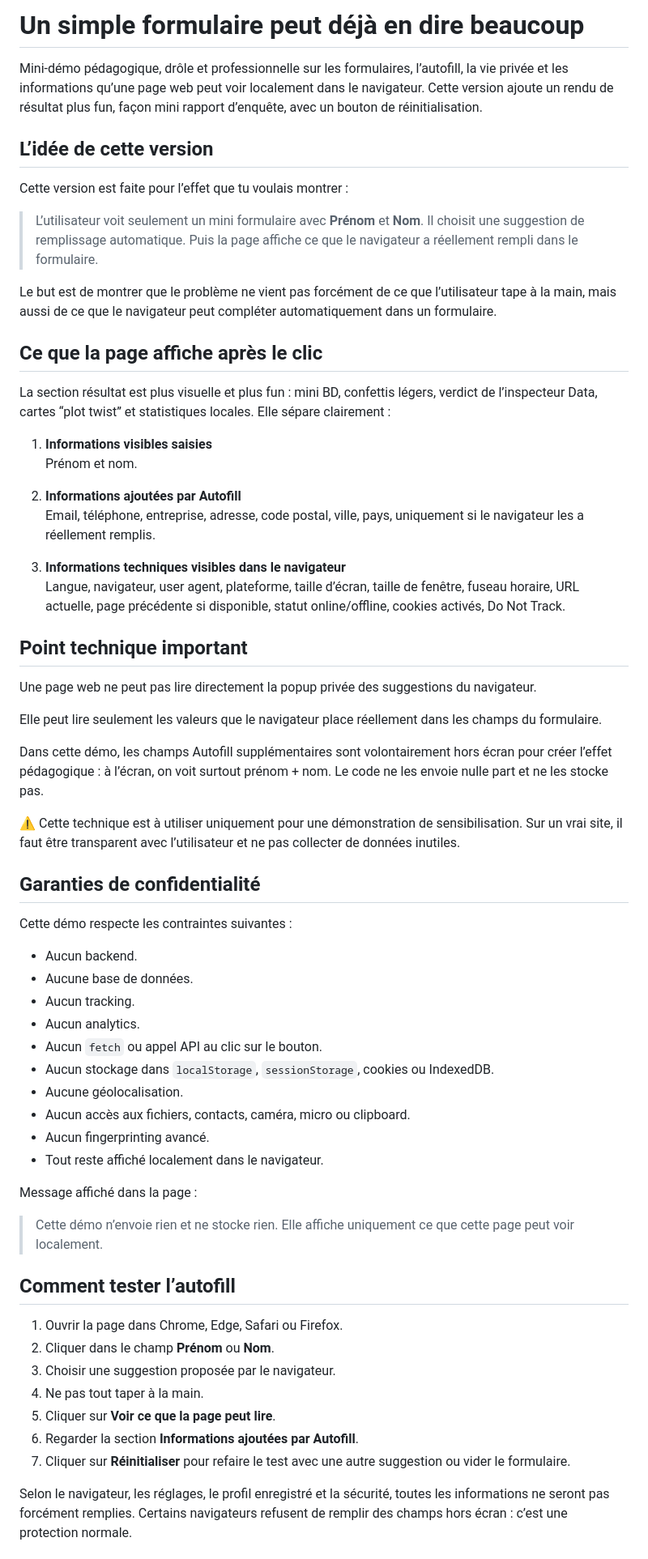
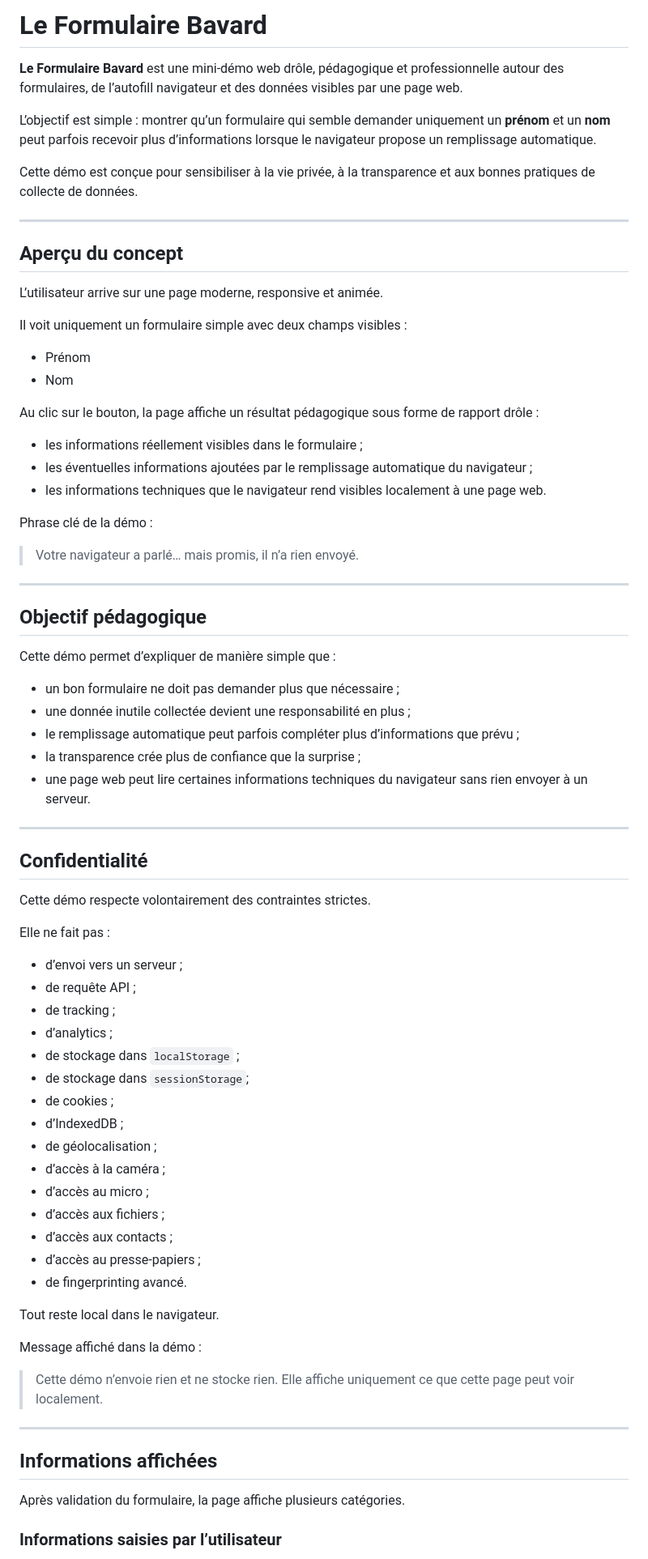
Before and after one commit to imene-yahiaoui/formulaire-bavard, a Markdown page: README.md, the part around one of its changes. Shown at 81% size. GitHub-like rendering.

Commit message:
Revise README for clarity and project details
Updated the README to enhance clarity and detail about the project, including its purpose, features, and usage instructions.

```diff
--- a/README.md
+++ b/README.md
@@ -1,67 +1,79 @@
-# Un simple formulaire peut déjà en dire beaucoup
+# Le Formulaire Bavard
 
-Mini-démo pédagogique, drôle et professionnelle sur les formulaires, l’autofill, la vie privée et les informations qu’une page web peut voir localement dans le navigateur. Cette version ajoute un rendu de résultat plus fun, façon mini rapport d’enquête, avec un bouton de réinitialisation.
+**Le Formulaire Bavard** est une mini-démo web drôle, pédagogique et professionnelle autour des formulaires, de l’autofill navigateur et des données visibles par une page web.
 
-## L’idée de cette version
+L’objectif est simple : montrer qu’un formulaire qui semble demander uniquement un **prénom** et un **nom** peut parfois recevoir plus d’informations lorsque le navigateur propose un remplissage automatique.
 
-Cette version est faite pour l’effet que tu voulais montrer :
+Cette démo est conçue pour sensibiliser à la vie privée, à la transparence et aux bonnes pratiques de collecte de données.
 
-> L’utilisateur voit seulement un mini formulaire avec **Prénom** et **Nom**. Il choisit une suggestion de remplissage automatique. Puis la page affiche ce que le navigateur a réellement rempli dans le formulaire.
+---
 
-Le but est de montrer que le problème ne vient pas forcément de ce que l’utilisateur tape à la main, mais aussi de ce que le navigateur peut compléter automatiquement dans un formulaire.
+## Aperçu du concept
 
-## Ce que la page affiche après le clic
+L’utilisateur arrive sur une page moderne, responsive et animée.
 
-La section résultat est plus visuelle et plus fun : mini BD, confettis légers, verdict de l’inspecteur Data, cartes “plot twist” et statistiques locales. Elle sépare clairement :
+Il voit uniquement un formulaire simple avec deux champs visibles :
 
-1. **Informations visibles saisies**
-   Prénom et nom.
+* Prénom
+* Nom
 
-2. **Informations ajoutées par Autofill**
-   Email, téléphone, entreprise, adresse, code postal, ville, pays, uniquement si le navigateur les a réellement remplis.
+Au clic sur le bouton, la page affiche un résultat pédagogique sous forme de rapport drôle :
 
-3. **Informations techniques visibles dans le navigateur**
-   Langue, navigateur, user agent, plateforme, taille d’écran, taille de fenêtre, fuseau horaire, URL actuelle, page précédente si disponible, statut online/offline, cookies activés, Do Not Track.
+* les informations réellement visibles dans le formulaire ;
+* les éventuelles informations ajoutées par le remplissage automatique du navigateur ;
+* les informations techniques que le navigateur rend visibles localement à une page web.
 
-## Point technique important
+Phrase clé de la démo :
 
-Une page web ne peut pas lire directement la popup privée des suggestions du navigateur.
+> Votre navigateur a parlé… mais promis, il n’a rien envoyé.
 
-Elle peut lire seulement les valeurs que le navigateur place réellement dans les champs du formulaire.
+---
 
-Dans cette démo, les champs Autofill supplémentaires sont volontairement hors écran pour créer l’effet pédagogique : à l’écran, on voit surtout prénom + nom. Le code ne les envoie nulle part et ne les stocke pas.
+## Objectif pédagogique
 
-⚠️ Cette technique est à utiliser uniquement pour une démonstration de sensibilisation. Sur un vrai site, il faut être transparent avec l’utilisateur et ne pas collecter de données inutiles.
+Cette démo permet d’expliquer de manière simple que :
 
-## Garanties de confidentialité
+* un bon formulaire ne doit pas demander plus que nécessaire ;
+* une donnée inutile collectée devient une responsabilité en plus ;
+* le remplissage automatique peut parfois compléter plus d’informations que prévu ;
+* la transparence crée plus de confiance que la surprise ;
+* une page web peut lire certaines informations techniques du navigateur sans rien envoyer à un serveur.
 
-Cette démo respecte les contraintes suivantes :
+---
 
-- Aucun backend.
-- Aucune base de données.
-- Aucun tracking.
-- Aucun analytics.
-- Aucun `fetch` ou appel API au clic sur le bouton.
-- Aucun stockage dans `localStorage`, `sessionStorage`, cookies ou IndexedDB.
-- Aucune géolocalisation.
-- Aucun accès aux fichiers, contacts, caméra, micro ou clipboard.
-- Aucun fingerprinting avancé.
-- Tout reste affiché localement dans le navigateur.
+## Confidentialité
 
-Message affiché dans la page :
+Cette démo respecte volontairement des contraintes strictes.
+
+Elle ne fait pas :
+
+* d’envoi vers un serveur ;
+* de requête API ;
+* de tracking ;
+* d’analytics ;
+* de stockage dans `localStorage` ;
+* de stockage dans `sessionStorage`;
+* de cookies ;
+* d’IndexedDB ;
+* de géolocalisation ;
+* d’accès à la caméra ;
+* d’accès au micro ;
+* d’accès aux fichiers ;
+* d’accès aux contacts ;
+* d’accès au presse-papiers ;
+* de fingerprinting avancé.
+
+Tout reste local dans le navigateur.
+
+Message affiché dans la démo :
 
 > Cette démo n’envoie rien et ne stocke rien. Elle affiche uniquement ce que cette page peut voir localement.
 
-## Comment tester l’autofill
+---
 
-1. Ouvrir la page dans Chrome, Edge, Safari ou Firefox.
-2. Cliquer dans le champ **Prénom** ou **Nom**.
-3. Choisir une suggestion proposée par le navigateur.
-4. Ne pas tout taper à la main.
-5. Cliquer sur **Voir ce que la page peut lire**.
-6. Regarder la section **Informations ajoutées par Autofill**.
-7. Cliquer sur **Réinitialiser** pour refaire le test avec une autre suggestion ou vider le formulaire.
+## Informations affichées
 
-Selon le navigateur, les réglages, le profil enregistré et la sécurité, toutes les informations ne seront pas forcément remplies. Certains navigateurs refusent de remplir des champs hors écran : c’est une protection normale.
+Après validation du formulaire, la page affiche plusieurs catégories.
 
+### Informations saisies par l’utilisateur
 
```
Also changed, not shown: other parts of README.md (+131 -47 lines).
